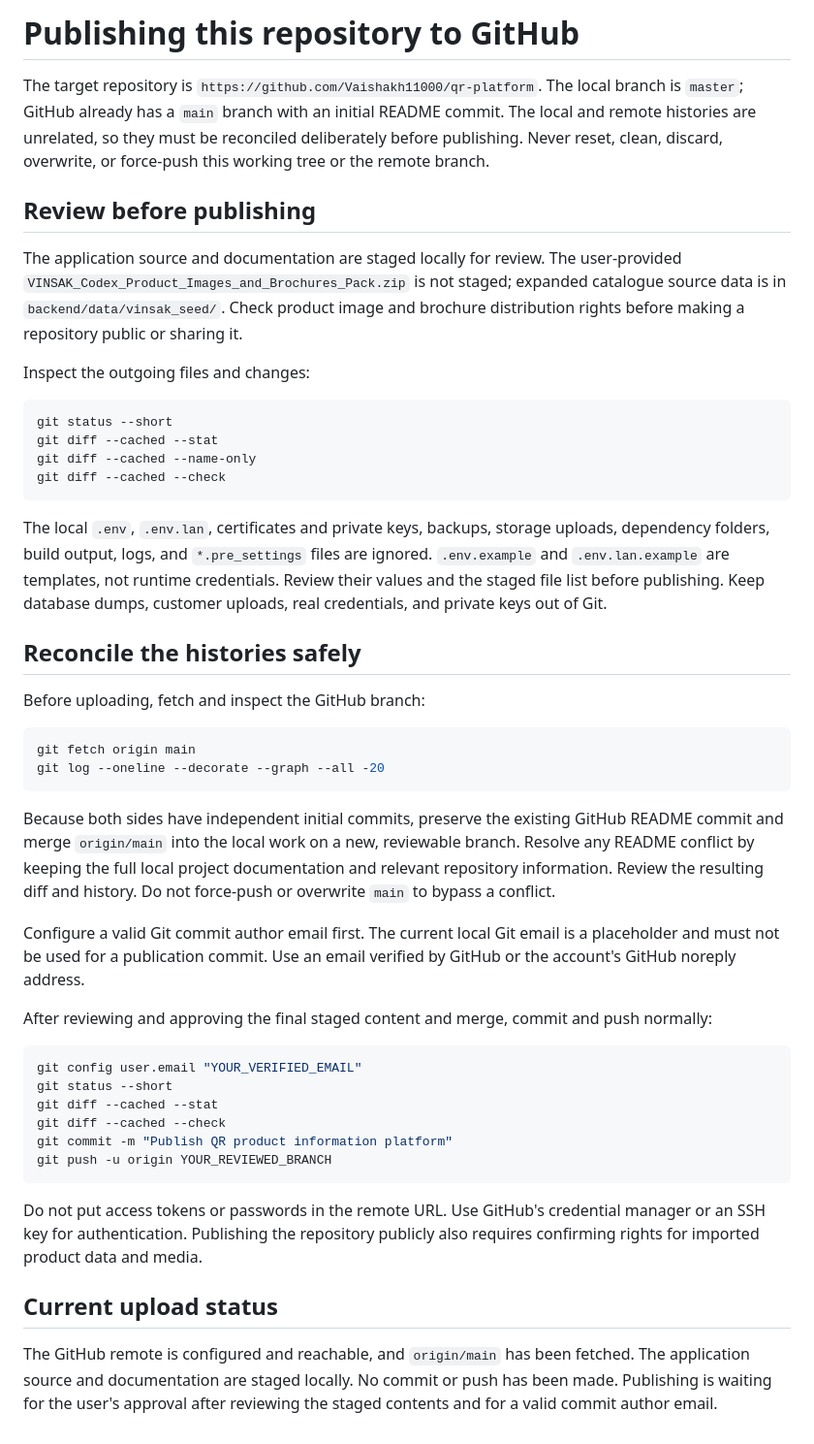
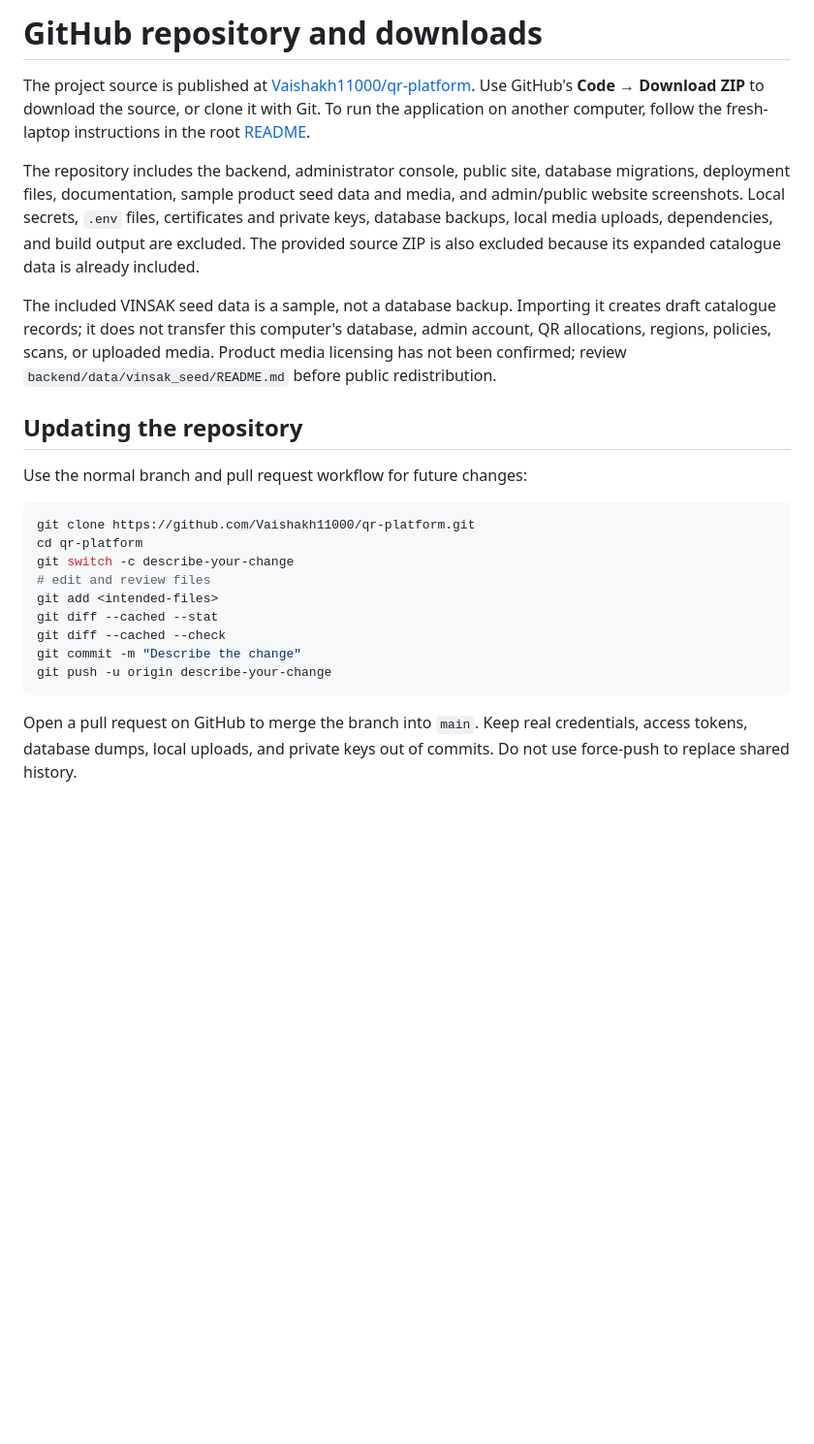
Before and after one commit to Vaishakh11000/qr-platform, a Markdown page: docs/GITHUB_PUBLISHING.md, the part around the change. Shown at 97% size. GitHub-like rendering; blank space fills up the shorter version.

````diff
--- a/docs/GITHUB_PUBLISHING.md
+++ b/docs/GITHUB_PUBLISHING.md
@@ -1,48 +1,25 @@
-# Publishing this repository to GitHub
+# GitHub repository and downloads
 
-The target repository is `https://github.com/Vaishakh11000/qr-platform`. The local branch is `master`; GitHub already has a `main` branch with an initial README commit. The local and remote histories are unrelated, so they must be reconciled deliberately before publishing. Never reset, clean, discard, overwrite, or force-push this working tree or the remote branch.
+The project source is published at [Vaishakh11000/qr-platform](https://github.com/Vaishakh11000/qr-platform). Use GitHub's **Code → Download ZIP** to download the source, or clone it with Git. To run the application on another computer, follow the fresh-laptop instructions in the root [README](../README.md).
 
-## Review before publishing
+The repository includes the backend, administrator console, public site, database migrations, deployment files, documentation, sample product seed data and media, and admin/public website screenshots. Local secrets, `.env` files, certificates and private keys, database backups, local media uploads, dependencies, and build output are excluded. The provided source ZIP is also excluded because its expanded catalogue data is already included.
 
-The application source and documentation are staged locally for review. The user-provided `VINSAK_Codex_Product_Images_and_Brochures_Pack.zip` is not staged; expanded catalogue source data is in `backend/data/vinsak_seed/`. Check product image and brochure distribution rights before making a repository public or sharing it.
+The included VINSAK seed data is a sample, not a database backup. Importing it creates draft catalogue records; it does not transfer this computer's database, admin account, QR allocations, regions, policies, scans, or uploaded media. Product media licensing has not been confirmed; review `backend/data/vinsak_seed/README.md` before public redistribution.
 
-Inspect the outgoing files and changes:
+## Updating the repository
+
+Use the normal branch and pull request workflow for future changes:
 
 ```sh
-git status --short
+git clone https://github.com/Vaishakh11000/qr-platform.git
+cd qr-platform
+git switch -c describe-your-change
+# edit and review files
+git add <intended-files>
 git diff --cached --stat
-git diff --cached --name-only
 git diff --cached --check
+git commit -m "Describe the change"
+git push -u origin describe-your-change
 ```
 
-The local `.env`, `.env.lan`, certificates and private keys, backups, storage uploads, dependency folders, build output, logs, and `*.pre_settings` files are ignored. `.env.example` and `.env.lan.example` are templates, not runtime credentials. Review their values and the staged file list before publishing. Keep database dumps, customer uploads, real credentials, and private keys out of Git.
-
-## Reconcile the histories safely
-
-Before uploading, fetch and inspect the GitHub branch:
-
-```sh
-git fetch origin main
-git log --oneline --decorate --graph --all -20
-```
-
-Because both sides have independent initial commits, preserve the existing GitHub README commit and merge `origin/main` into the local work on a new, reviewable branch. Resolve any README conflict by keeping the full local project documentation and relevant repository information. Review the resulting diff and history. Do not force-push or overwrite `main` to bypass a conflict.
-
-Configure a valid Git commit author email first. The current local Git email is a placeholder and must not be used for a publication commit. Use an email verified by GitHub or the account's GitHub noreply address.
-
-After reviewing and approving the final staged content and merge, commit and push normally:
-
-```sh
-git config user.email "YOUR_VERIFIED_EMAIL"
-git status --short
-git diff --cached --stat
-git diff --cached --check
-git commit -m "Publish QR product information platform"
-git push -u origin YOUR_REVIEWED_BRANCH
-```
-
-Do not put access tokens or passwords in the remote URL. Use GitHub's credential manager or an SSH key for authentication. Publishing the repository publicly also requires confirming rights for imported product data and media.
-
-## Current upload status
-
-The GitHub remote is configured and reachable, and `origin/main` has been fetched. The application source and documentation are staged locally. No commit or push has been made. Publishing is waiting for the user's approval after reviewing the staged contents and for a valid commit author email.
+Open a pull request on GitHub to merge the branch into `main`. Keep real credentials, access tokens, database dumps, local uploads, and private keys out of commits. Do not use force-push to replace shared history.
````
Also changed, not shown: README.md (+38 -8 lines), docs/screenshots/admin-sign-in.png (added), docs/screenshots/public-product-site.png (added).
